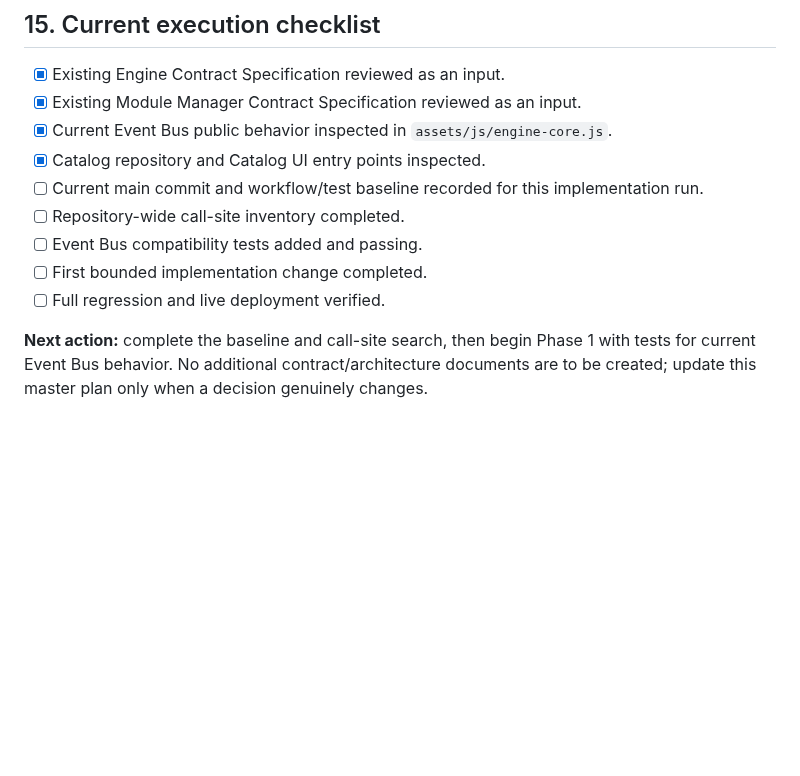
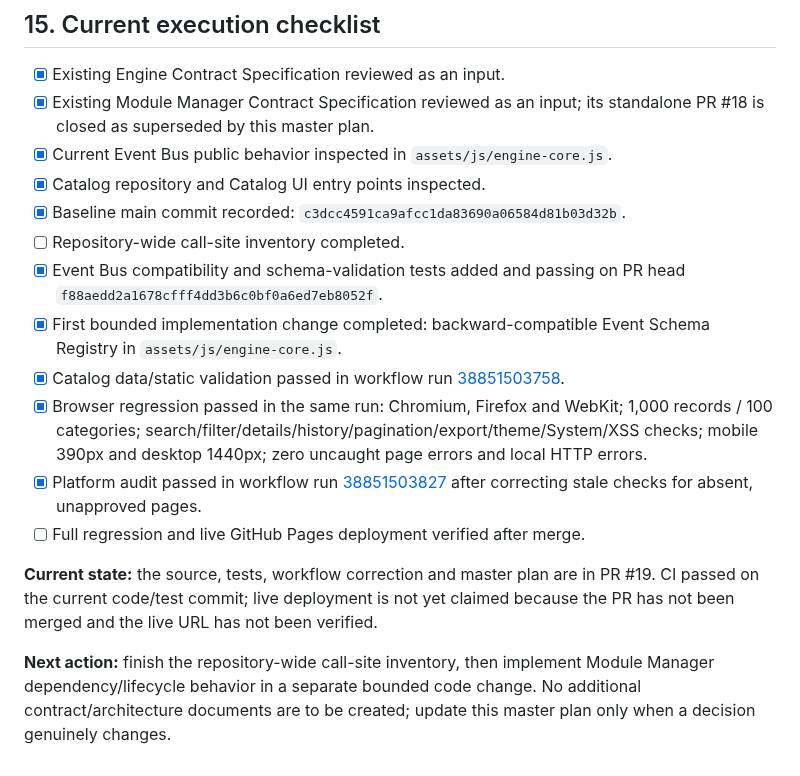
Before and after one commit to uniquenetworkbd/Telegram-Bot-Master-Catalog, a Markdown page: docs/architecture/MASTER-CONTRACT-IMPLEMENTATION-PLAN-v1.0.md, the part around the change. Drawn GitHub-style; blank space fills up the shorter version.

Commit message:
docs: record Event Bus implementation and regression evidence

```diff
--- a/docs/architecture/MASTER-CONTRACT-IMPLEMENTATION-PLAN-v1.0.md
+++ b/docs/architecture/MASTER-CONTRACT-IMPLEMENTATION-PLAN-v1.0.md
@@ -511,13 +511,18 @@ The migration is complete only when all conditions are evidenced:
 ## 15. Current execution checklist
 
 - [x] Existing Engine Contract Specification reviewed as an input.
-- [x] Existing Module Manager Contract Specification reviewed as an input.
+- [x] Existing Module Manager Contract Specification reviewed as an input; its standalone PR #18 is closed as superseded by this master plan.
 - [x] Current Event Bus public behavior inspected in `assets/js/engine-core.js`.
 - [x] Catalog repository and Catalog UI entry points inspected.
-- [ ] Current main commit and workflow/test baseline recorded for this implementation run.
+- [x] Baseline main commit recorded: `c3dcc4591ca9afcc1da83690a06584d81b03d32b`.
 - [ ] Repository-wide call-site inventory completed.
-- [ ] Event Bus compatibility tests added and passing.
-- [ ] First bounded implementation change completed.
-- [ ] Full regression and live deployment verified.
+- [x] Event Bus compatibility and schema-validation tests added and passing on PR head `f88aedd2a1678cfff4dd3b6c0bf0a6ed7eb8052f`.
+- [x] First bounded implementation change completed: backward-compatible Event Schema Registry in `assets/js/engine-core.js`.
+- [x] Catalog data/static validation passed in workflow run [38851503758](https://github.com/uniquenetworkbd/Telegram-Bot-Master-Catalog/actions/runs/38851503758).
+- [x] Browser regression passed in the same run: Chromium, Firefox and WebKit; 1,000 records / 100 categories; search/filter/details/history/pagination/export/theme/System/XSS checks; mobile 390px and desktop 1440px; zero uncaught page errors and local HTTP errors.
+- [x] Platform audit passed in workflow run [38851503827](https://github.com/uniquenetworkbd/Telegram-Bot-Master-Catalog/actions/runs/38851503827) after correcting stale checks for absent, unapproved pages.
+- [ ] Full regression and live GitHub Pages deployment verified after merge.
 
-**Next action:** complete the baseline and call-site search, then begin Phase 1 with tests for current Event Bus behavior. No additional contract/architecture documents are to be created; update this master plan only when a decision genuinely changes.
+**Current state:** the source, tests, workflow correction and master plan are in PR #19. CI passed on the current code/test commit; live deployment is not yet claimed because the PR has not been merged and the live URL has not been verified.
+
+**Next action:** finish the repository-wide call-site inventory, then implement Module Manager dependency/lifecycle behavior in a separate bounded code change. No additional contract/architecture documents are to be created; update this master plan only when a decision genuinely changes.
```
